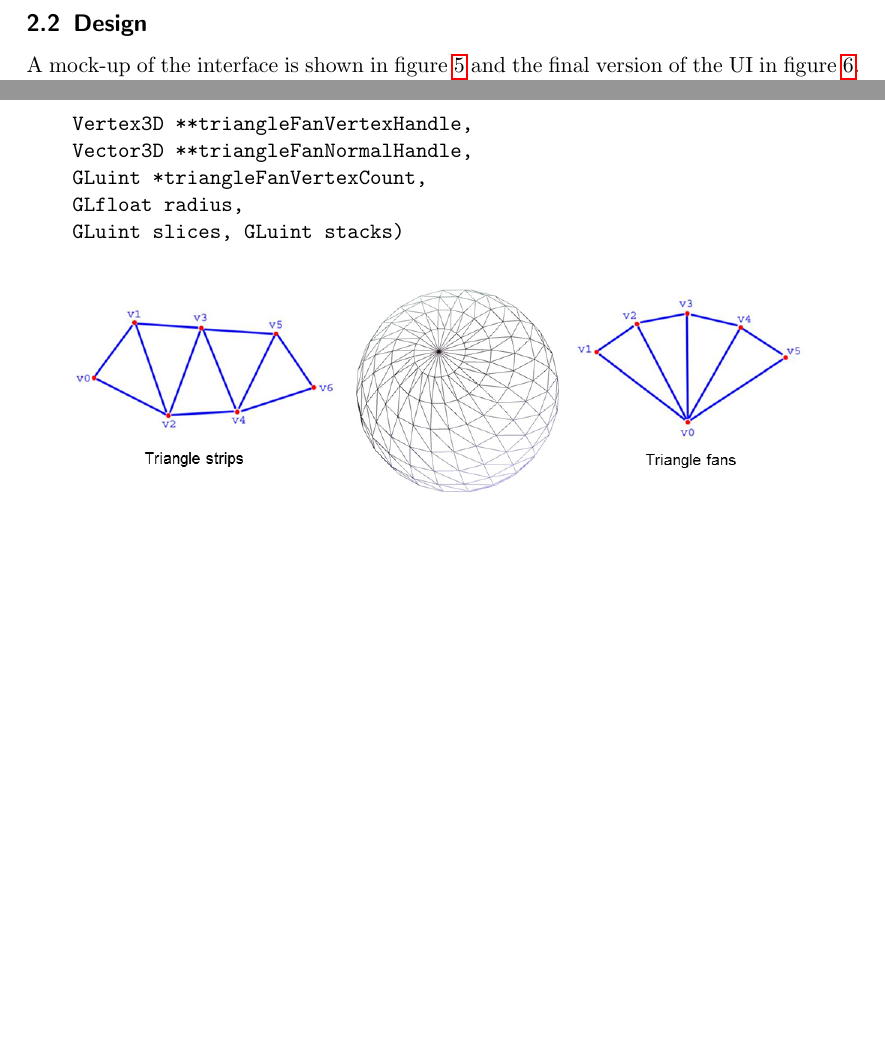
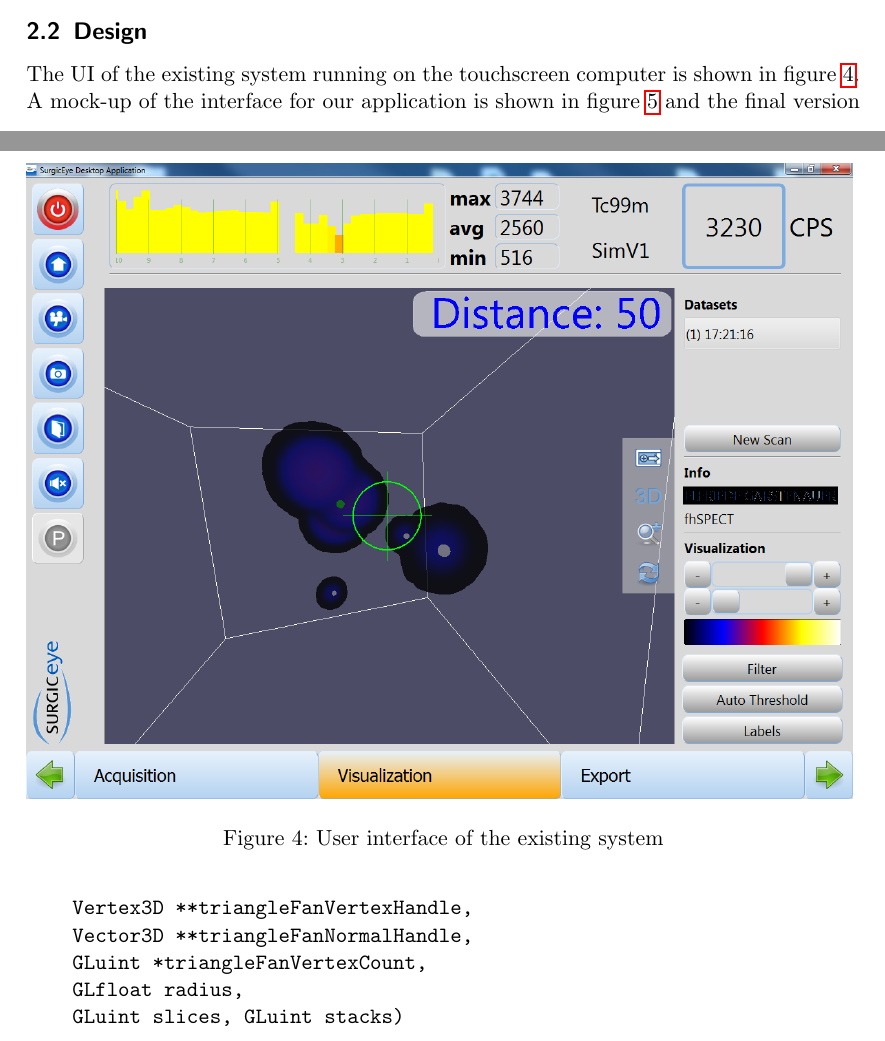
Before and after one commit to vogler/kAP, a LaTeX paper (ausarbeitung.tex): two parts of pages 6 and 8 of 10 before the commit and two parts of pages 4 and 6 of 10 after it, joined at a grey line, cut so that both start at the same text, the shorter picture padded with empty space. Compiled offline with pdfLaTeX.

Commit message:
server image

```diff
--- a/ausarbeitung.tex
+++ b/ausarbeitung.tex
@@ -135,7 +135,9 @@ An overview of the communication is shown in \refFigure{sequence-diagram}. It is
 
 
 \subsection{Design}
-A mock-up of the interface is shown in \refFigure{mockup} and the final version of the UI in \refFigure{screen-annotated}. Elements like the distance to the nearest hotspot and the cross-hair were recommended during evaluation and added afterwards.
+The UI of the existing system running on the touchscreen computer is shown in \refFigure{server2}.
+A mock-up of the interface for our application is shown in \refFigure{mockup} and the final version of the UI in \refFigure{screen-annotated}. Elements like the distance to the nearest hotspot and the cross-hair were recommended during evaluation and added afterwards.
+\graphic[scale=.43]{server2}{User interface of the existing system}
 \graphic[scale=.5]{mockup}{Mock-up of the user interface}
 \graphic[scale=.5]{screen-annotated}{Final version of the user interface with annotations}
 
```
Also changed, not shown: img/server2.png, ausarbeitung.tex (6 more changed lines).
